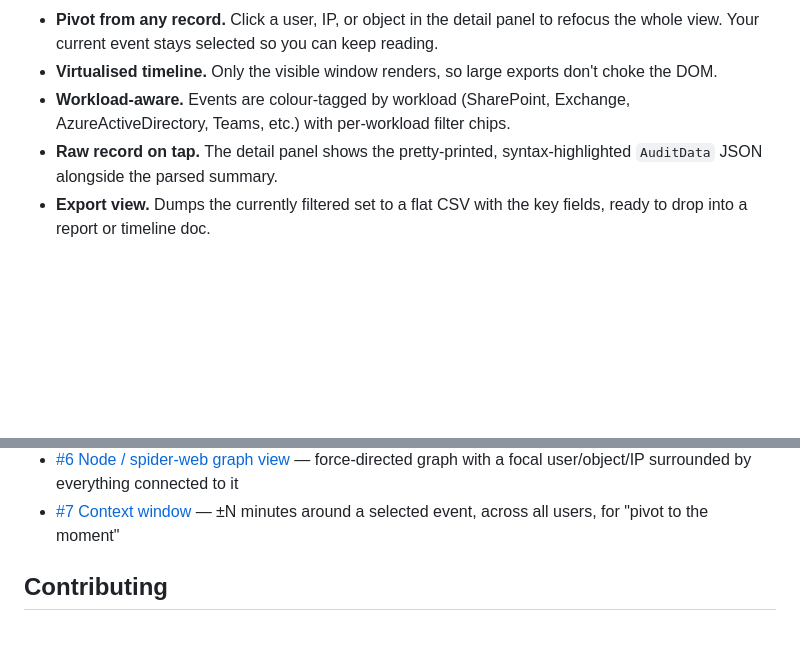
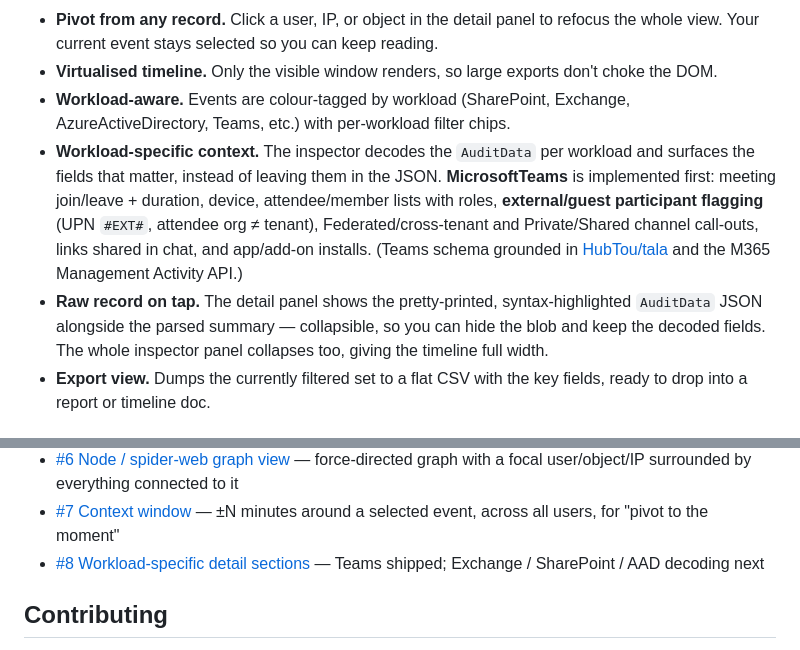
Before and after one commit to paulharken/ual-viewer, a Markdown page: README.md, 2 parts joined by grey strips. Drawn GitHub-style; blank space fills up the shorter version.

Commit message:
README: document workload-specific context + roadmap #8
Co-Authored-By: Claude Opus 4.8 (1M context) <noreply@anthropic.com>

```diff
--- a/README.md
+++ b/README.md
@@ -42,7 +42,8 @@ Embedded commas, doubled quotes, and newlines inside the JSON blob are handled c
 - **Pivot from any record.** Click a user, IP, or object in the detail panel to refocus the whole view. Your current event stays selected so you can keep reading.
 - **Virtualised timeline.** Only the visible window renders, so large exports don't choke the DOM.
 - **Workload-aware.** Events are colour-tagged by workload (SharePoint, Exchange, AzureActiveDirectory, Teams, etc.) with per-workload filter chips.
-- **Raw record on tap.** The detail panel shows the pretty-printed, syntax-highlighted `AuditData` JSON alongside the parsed summary.
+- **Workload-specific context.** The inspector decodes the `AuditData` per workload and surfaces the fields that matter, instead of leaving them in the JSON. **MicrosoftTeams** is implemented first: meeting join/leave + duration, device, attendee/member lists with roles, **external/guest participant flagging** (UPN `#EXT#`, attendee org ≠ tenant), Federated/cross-tenant and Private/Shared channel call-outs, links shared in chat, and app/add-on installs. (Teams schema grounded in [HubTou/tala](https://github.com/HubTou/tala) and the M365 Management Activity API.)
+- **Raw record on tap.** The detail panel shows the pretty-printed, syntax-highlighted `AuditData` JSON alongside the parsed summary — collapsible, so you can hide the blob and keep the decoded fields. The whole inspector panel collapses too, giving the timeline full width.
 - **Export view.** Dumps the currently filtered set to a flat CSV with the key fields, ready to drop into a report or timeline doc.
 
 ## Privacy
@@ -65,6 +66,7 @@ Tracked as GitHub issues.
 - [#5 Bookmarks and annotations](https://github.com/paulharken/ual-viewer/issues/5) — mark key events and export an annotated set for reporting
 - [#6 Node / spider-web graph view](https://github.com/paulharken/ual-viewer/issues/6) — force-directed graph with a focal user/object/IP surrounded by everything connected to it
 - [#7 Context window](https://github.com/paulharken/ual-viewer/issues/7) — ±N minutes around a selected event, across all users, for "pivot to the moment"
+- [#8 Workload-specific detail sections](https://github.com/paulharken/ual-viewer/issues/8) — Teams shipped; Exchange / SharePoint / AAD decoding next
 
 ## Contributing
 
```
